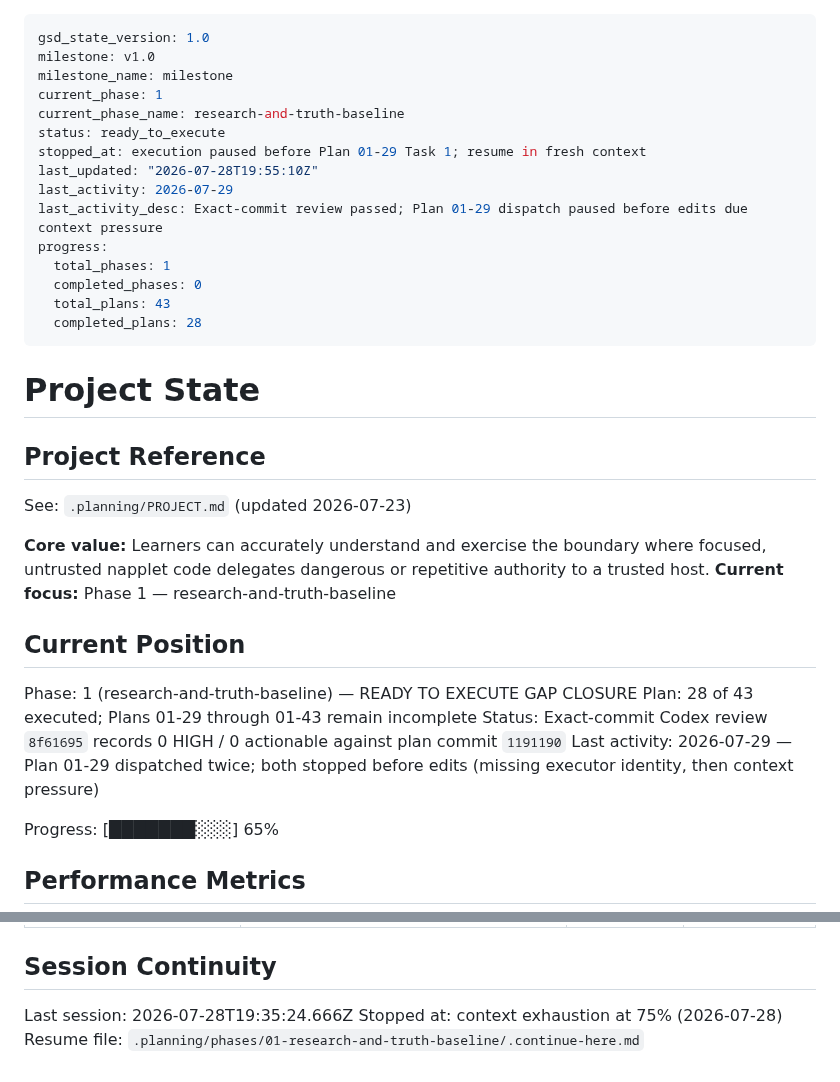
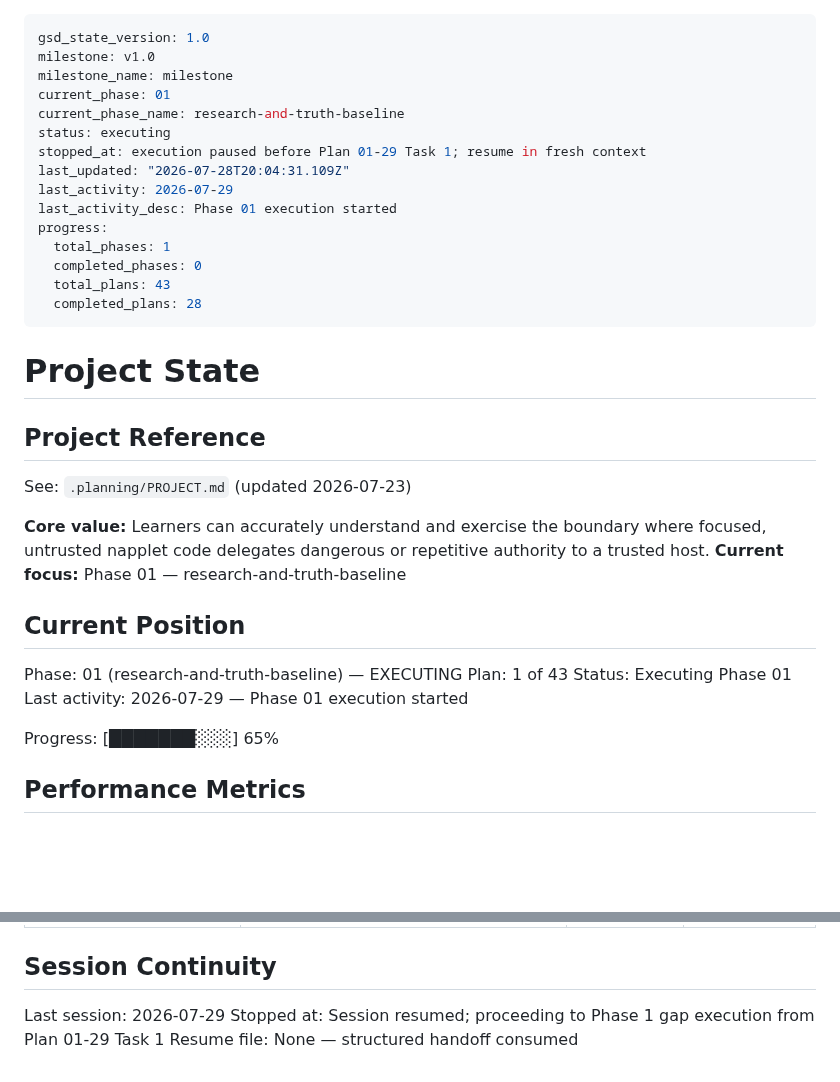
Before and after one commit to jodobear/learn-napplets, a Markdown page: .planning/STATE.md, 2 parts joined by grey strips. Rendered like a GitHub page; blank space fills up the shorter version.

Commit message:
docs(01): consume execution handoff

```diff
--- a/.planning/STATE.md
+++ b/.planning/STATE.md
@@ -2,13 +2,13 @@
 gsd_state_version: 1.0
 milestone: v1.0
 milestone_name: milestone
-current_phase: 1
+current_phase: 01
 current_phase_name: research-and-truth-baseline
-status: ready_to_execute
+status: executing
 stopped_at: execution paused before Plan 01-29 Task 1; resume in fresh context
-last_updated: "2026-07-28T19:55:10Z"
+last_updated: "2026-07-28T20:04:31.109Z"
 last_activity: 2026-07-29
-last_activity_desc: Exact-commit review passed; Plan 01-29 dispatch paused before edits due context pressure
+last_activity_desc: Phase 01 execution started
 progress:
   total_phases: 1
   completed_phases: 0
@@ -23,14 +23,14 @@ progress:
 See: `.planning/PROJECT.md` (updated 2026-07-23)
 
 **Core value:** Learners can accurately understand and exercise the boundary where focused, untrusted napplet code delegates dangerous or repetitive authority to a trusted host.
-**Current focus:** Phase 1 — research-and-truth-baseline
+**Current focus:** Phase 01 — research-and-truth-baseline
 
 ## Current Position
 
-Phase: 1 (research-and-truth-baseline) — READY TO EXECUTE GAP CLOSURE
-Plan: 28 of 43 executed; Plans 01-29 through 01-43 remain incomplete
-Status: Exact-commit Codex review `8f61695` records 0 HIGH / 0 actionable against plan commit `1191190`
-Last activity: 2026-07-29 — Plan 01-29 dispatched twice; both stopped before edits (missing executor identity, then context pressure)
+Phase: 01 (research-and-truth-baseline) — EXECUTING
+Plan: 1 of 43
+Status: Executing Phase 01
+Last activity: 2026-07-29 — Phase 01 execution started
 
 Progress: [███████░░░] 65%
 
@@ -195,6 +195,6 @@ Decisions are logged in `PROJECT.md` Key Decisions table. Current planning const
 
 ## Session Continuity
 
-Last session: 2026-07-28T19:35:24.666Z
-Stopped at: context exhaustion at 75% (2026-07-28)
-Resume file: `.planning/phases/01-research-and-truth-baseline/.continue-here.md`
+Last session: 2026-07-29
+Stopped at: Session resumed; proceeding to Phase 1 gap execution from Plan 01-29 Task 1
+Resume file: None — structured handoff consumed
```
